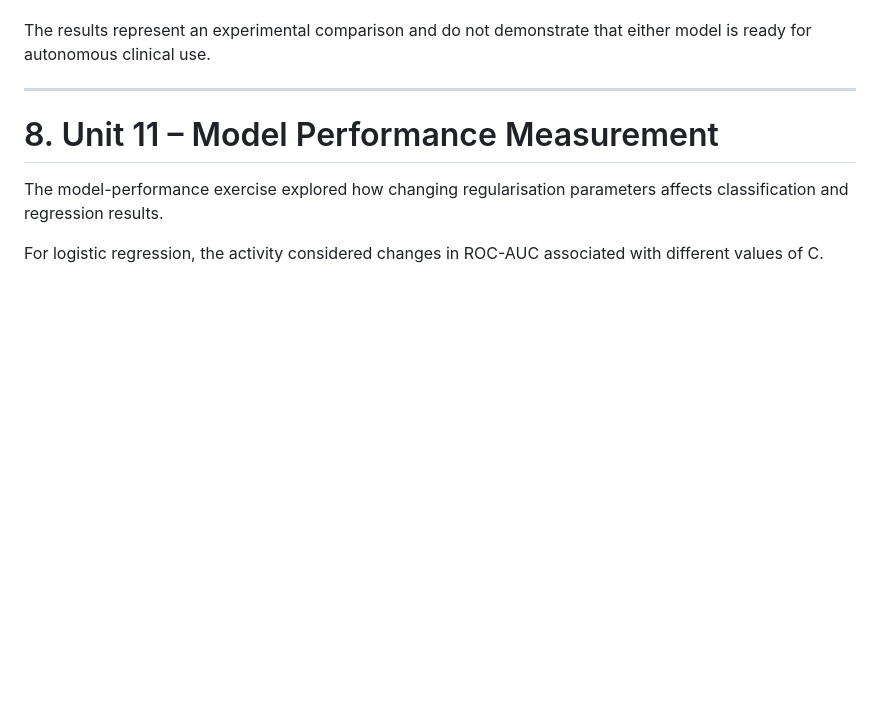
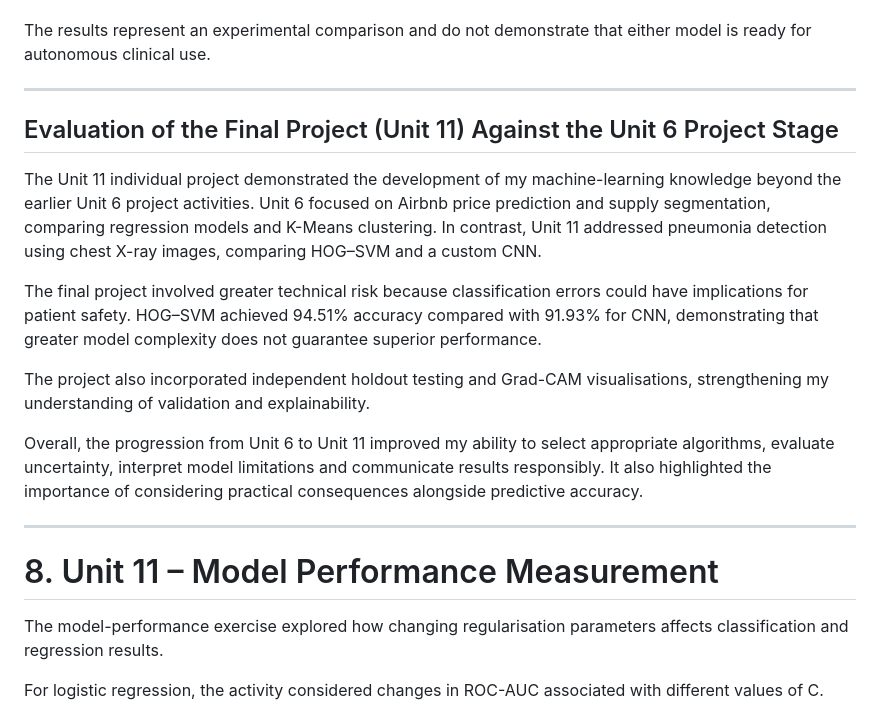
Before and after one commit to essaalbuainain/machine-learning-eportfolio, a Markdown page: README.md, the part around one of its changes. Rendered like a GitHub page; blank space fills up the shorter version.

```diff
--- a/README.md
+++ b/README.md
@@ -353,6 +353,19 @@ The results represent an experimental comparison and do not demonstrate that eit
 
 ---
 
+## Evaluation of the Final Project (Unit 11) Against the Unit 6 Project Stage
+
+The Unit 11 individual project demonstrated the development of my machine-learning knowledge beyond the earlier Unit 6 project activities. Unit 6 focused on Airbnb price prediction and supply segmentation, comparing regression models and K-Means clustering. In contrast, Unit 11 addressed pneumonia detection using chest X-ray images, comparing HOG–SVM and a custom CNN.
+
+The final project involved greater technical risk because classification errors could have implications for patient safety. HOG–SVM achieved 94.51% accuracy compared with 91.93% for CNN, demonstrating that greater model complexity does not guarantee superior performance.
+
+The project also incorporated independent holdout testing and Grad-CAM visualisations, strengthening my understanding of validation and explainability.
+
+Overall, the progression from Unit 6 to Unit 11 improved my ability to select appropriate algorithms, evaluate uncertainty, interpret model limitations and communicate results responsibly. It also highlighted the importance of considering practical consequences alongside predictive accuracy.
+
+---
+
+
 # 8. Unit 11 – Model Performance Measurement
 
 The model-performance exercise explored how changing regularisation parameters affects classification and regression results.
```
Also changed, not shown: other parts of README.md (+1 -0 lines).
